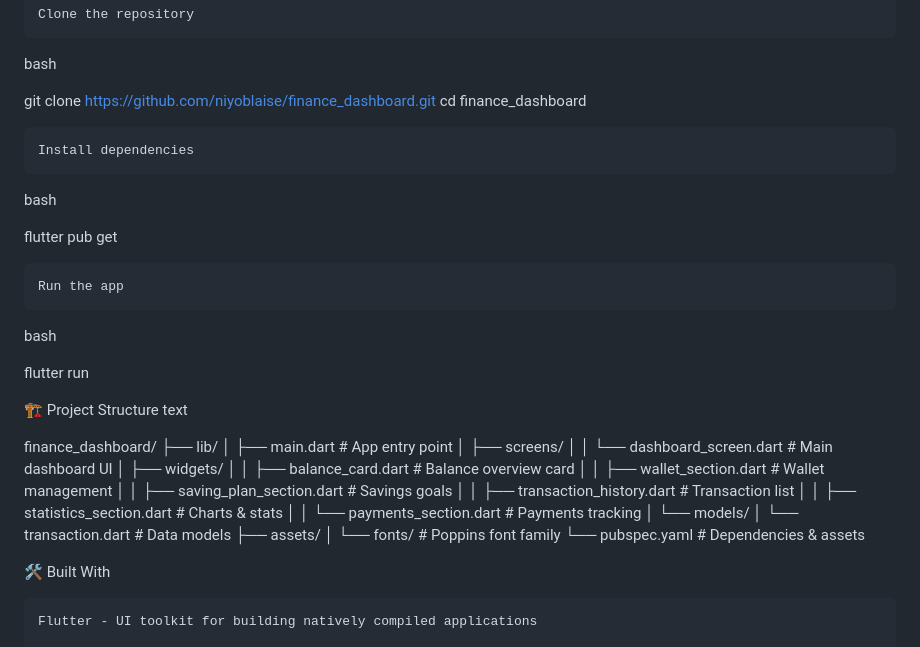
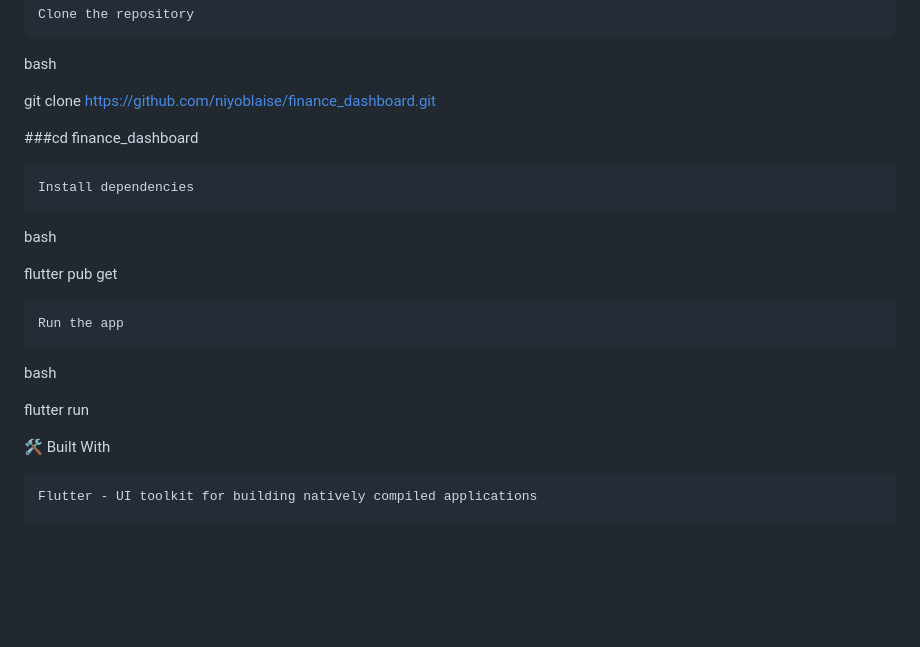
Before and after one commit to niyoblaise/finance_dashboard, a Markdown page: README.md, the part around the change. GitHub-like rendering; blank space fills up the shorter version.

```diff
--- a/README.md
+++ b/README.md
@@ -40,7 +40,8 @@ Installation
 bash
 
 git clone https://github.com/niyoblaise/finance_dashboard.git
-cd finance_dashboard
+
+###cd finance_dashboard
 
     Install dependencies
 
@@ -53,27 +54,6 @@ flutter pub get
 bash
 
 flutter run
-
-🏗️ Project Structure
-text
-
-finance_dashboard/
-├── lib/
-│   ├── main.dart                 # App entry point
-│   ├── screens/
-│   │   └── dashboard_screen.dart # Main dashboard UI
-│   ├── widgets/
-│   │   ├── balance_card.dart     # Balance overview card
-│   │   ├── wallet_section.dart   # Wallet management
-│   │   ├── saving_plan_section.dart # Savings goals
-│   │   ├── transaction_history.dart # Transaction list
-│   │   ├── statistics_section.dart # Charts & stats
-│   │   └── payments_section.dart # Payments tracking
-│   └── models/
-│       └── transaction.dart      # Data models
-├── assets/
-│   └── fonts/                    # Poppins font family
-└── pubspec.yaml                  # Dependencies & assets
 
 🛠️ Built With
 
```
